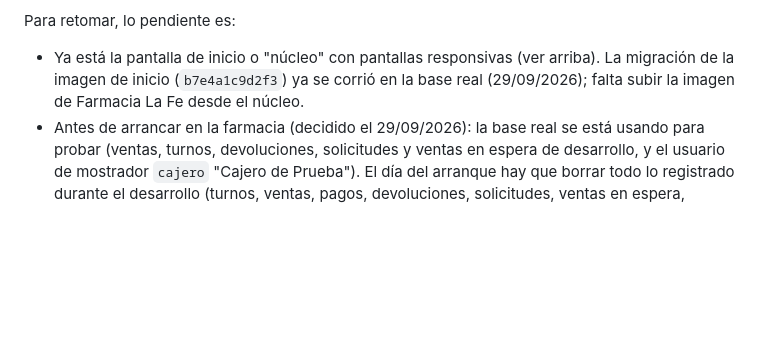
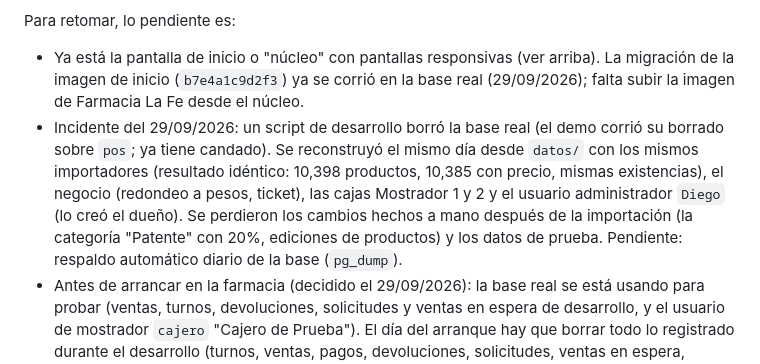
Before and after one commit to DValerioR/POS-Cuadra, a Markdown page: CONTEXTO.md, the part around the change. Rendered like a GitHub page; blank space fills up the shorter version.

Commit message:
Anota la reconstrucción de la base real tras el borrado accidental
Co-Authored-By: Claude Opus 5.5 <noreply@anthropic.com>

```diff
--- a/CONTEXTO.md
+++ b/CONTEXTO.md
@@ -178,6 +178,7 @@ De la etapa 2 ya están hechos (ver README.md): cajas y turnos con corte de caja
 
 Para retomar, lo pendiente es:
 - Ya está la pantalla de inicio o "núcleo" con pantallas responsivas (ver arriba). La migración de la imagen de inicio (`b7e4a1c9d2f3`) ya se corrió en la base real (29/09/2026); falta subir la imagen de Farmacia La Fe desde el núcleo.
+- Incidente del 29/09/2026: un script de desarrollo borró la base real (el demo corrió su borrado sobre `pos`; ya tiene candado). Se reconstruyó el mismo día desde `datos/` con los mismos importadores (resultado idéntico: 10,398 productos, 10,385 con precio, mismas existencias), el negocio (redondeo a pesos, ticket), las cajas Mostrador 1 y 2 y el usuario administrador `Diego` (lo creó el dueño). Se perdieron los cambios hechos a mano después de la importación (la categoría "Patente" con 20%, ediciones de productos) y los datos de prueba. Pendiente: respaldo automático diario de la base (`pg_dump`).
 - Antes de arrancar en la farmacia (decidido el 29/09/2026): la base real se está usando para probar (ventas, turnos, devoluciones, solicitudes y ventas en espera de desarrollo, y el usuario de mostrador `cajero` "Cajero de Prueba"). El día del arranque hay que borrar todo lo registrado durante el desarrollo (turnos, ventas, pagos, devoluciones, solicitudes, ventas en espera, sesiones y los usuarios de prueba) y volver a cargar las existencias reales (inventario actualizado de PVWin y/o conteo físico), dejando el catálogo, los precios, las cajas y la configuración del negocio. Conviene hacerlo con un script que pida confirmación y genere un respaldo antes.
 - Precios ya importados en la base real (29/09/2026): 10,385 de 10,398 productos tienen precio y 6,304 se pueden vender (tienen existencia). Falta revisar: los 2,608 productos nuevos (IVA 0% supuesto, sin costo ni departamento), los 2,090 a los que se les quitó el IVA deducido por grupo (hoja "Impuestos corregidos" del reporte en `datos/`) y los 13 sin precio. Si se consigue de PVWin el Catálogo de artículos completo de la A a la Z (con %IVA), volver a correr `importar_precios_pvwin` para tomar sus impuestos.
 - Probar la impresión en la farmacia: instalar el agente en una computadora de mostrador (`agente_impresion/LEEME.md`), configurar la caja y usar la prueba de impresión para revisar acentos, corte y cajón.
```
